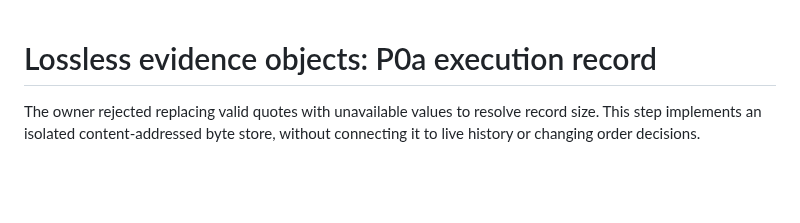
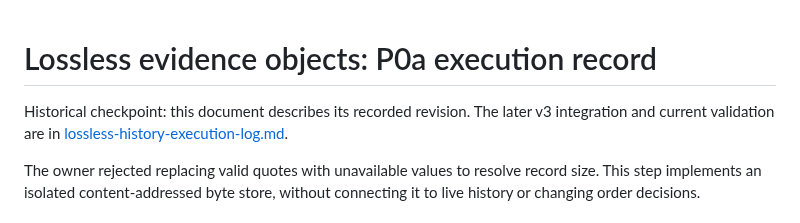
Before and after one commit to xkg4real/tradegen, a Markdown page: docs/evidence-object-store-execution-log.md, the part around the change. Drawn GitHub-style; blank space fills up the shorter version.

```diff
--- a/docs/evidence-object-store-execution-log.md
+++ b/docs/evidence-object-store-execution-log.md
@@ -1,4 +1,6 @@
 # Lossless evidence objects: P0a execution record
+
+Historical checkpoint: this document describes its recorded revision. The later v3 integration and current validation are in [lossless-history-execution-log.md](lossless-history-execution-log.md).
 
 The owner rejected replacing valid quotes with unavailable values to resolve record size. This step implements an isolated content-addressed byte store, without connecting it to live history or changing order decisions.
 
```
Also changed, not shown: docs/lossless-history-execution-log.md (added, +42 -0 lines), docs/universe-pr4d-execution-log.md (+2 -0 lines).
